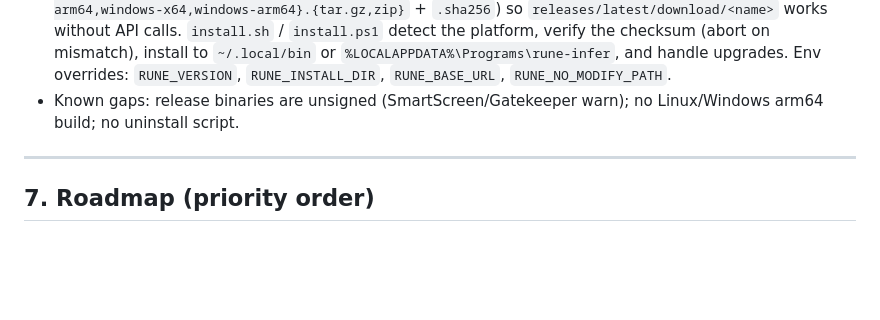
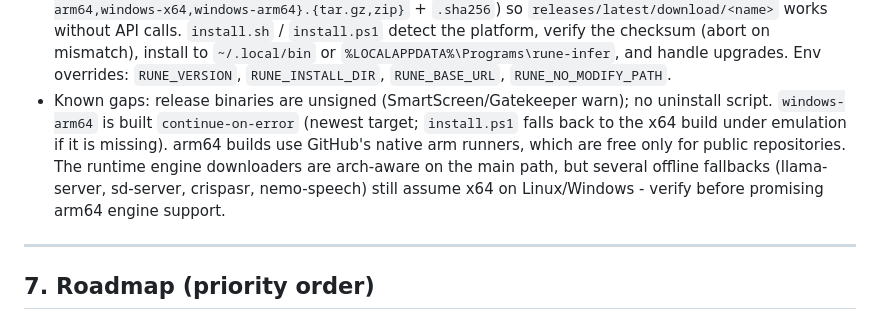
Before and after one commit to shba007/rune-infer, a Markdown page: AGENTS.md, the part around the change. Drawn GitHub-style; blank space fills up the shorter version.

```diff
--- a/AGENTS.md
+++ b/AGENTS.md
@@ -211,7 +211,13 @@ Errors mirror OpenAI's `{"error": {...}}` shape. Postman collection in
   `%LOCALAPPDATA%\Programs\rune-infer`, and handle upgrades. Env overrides:
   `RUNE_VERSION`, `RUNE_INSTALL_DIR`, `RUNE_BASE_URL`, `RUNE_NO_MODIFY_PATH`.
 - Known gaps: release binaries are unsigned (SmartScreen/Gatekeeper warn); no
-  Linux/Windows arm64 build; no uninstall script.
+  uninstall script. `windows-arm64` is built `continue-on-error` (newest
+  target; `install.ps1` falls back to the x64 build under emulation if it is
+  missing). arm64 builds use GitHub's native arm runners, which are free only
+  for public repositories. The runtime engine downloaders are arch-aware on
+  the main path, but several offline fallbacks (llama-server, sd-server,
+  crispasr, nemo-speech) still assume x64 on Linux/Windows - verify before
+  promising arm64 engine support.
 
 ---
 
```
Also changed, not shown: README.md (+2 -1 lines).
